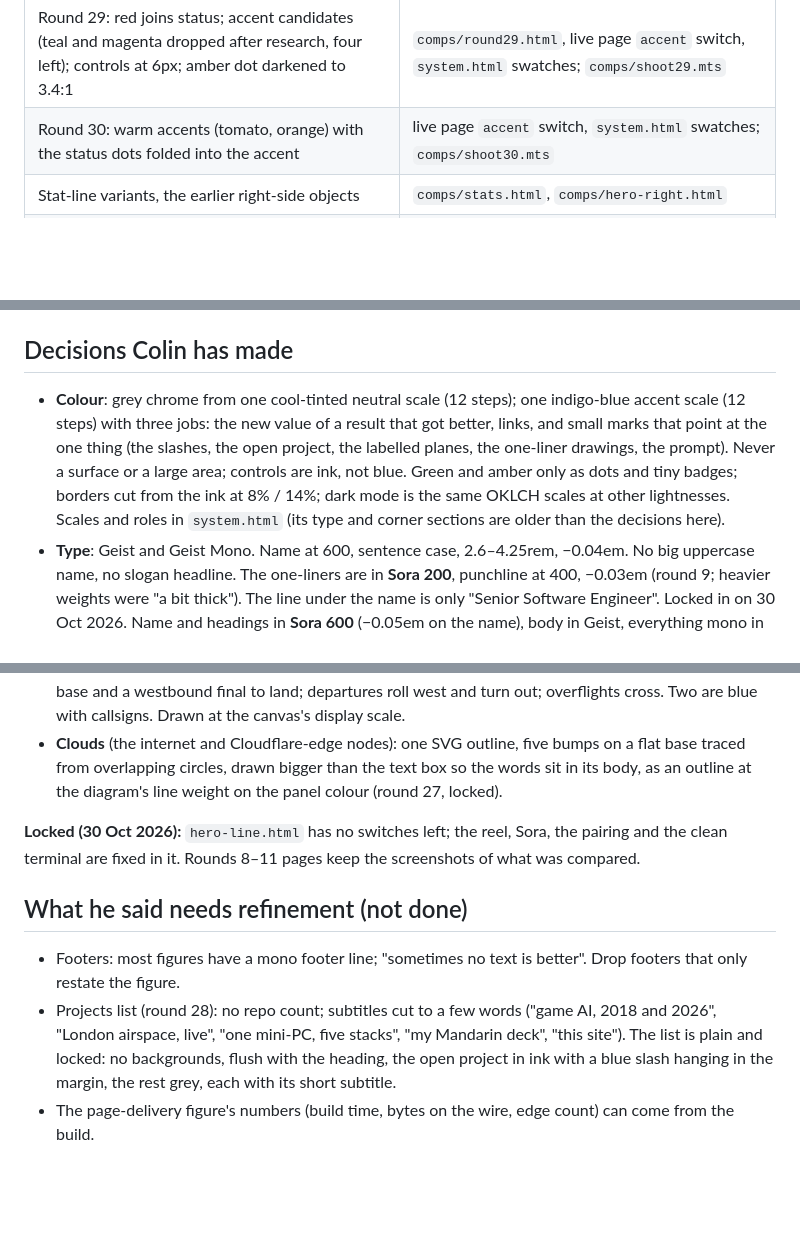
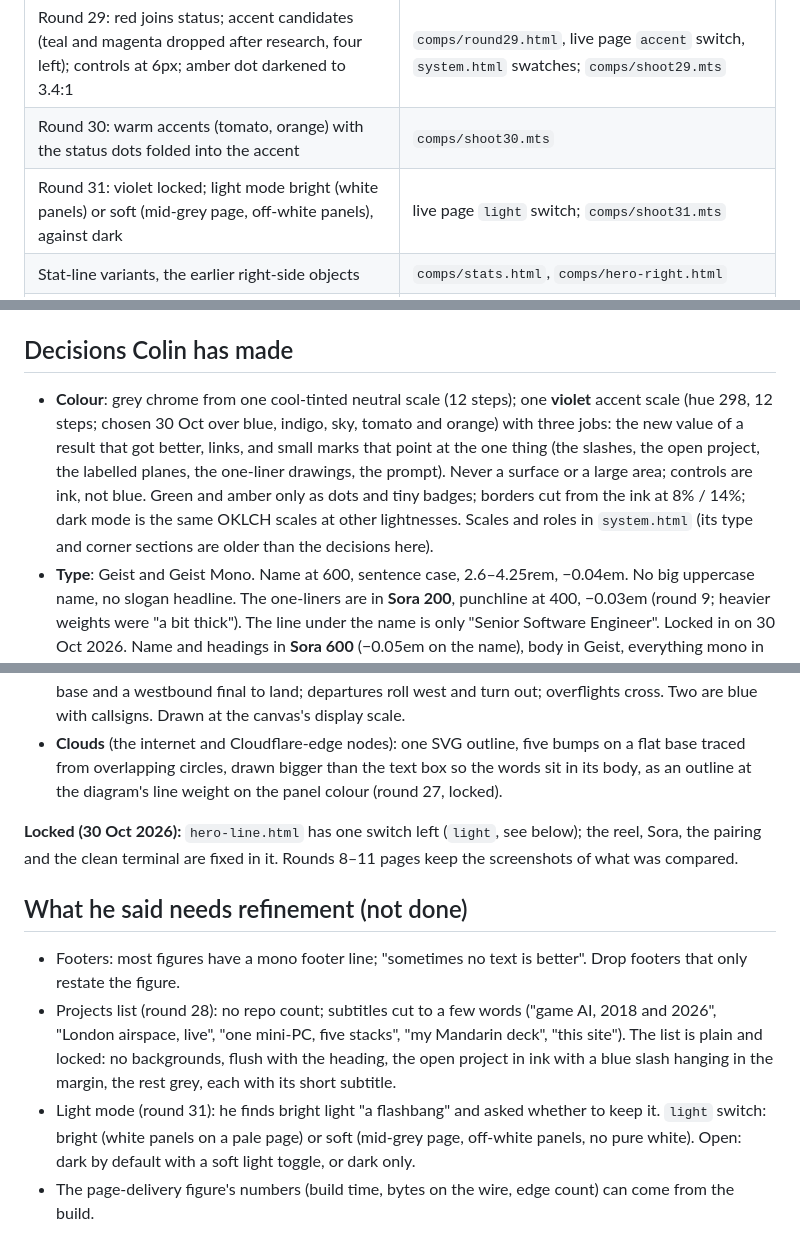
Before and after one commit to ColinCee/astro-blog, a Markdown page: docs/redesign/HANDOFF.md, 3 parts joined by grey strips. Drawn GitHub-style; blank space fills up the shorter version.

Commit message:
Handoff: violet, and the open light-mode question

```diff
--- a/docs/redesign/HANDOFF.md
+++ b/docs/redesign/HANDOFF.md
@@ -31,7 +31,8 @@ State of the home-page redesign on 30 Oct 2026, for a fresh session to carry on.
 | Round 27: a puffier cloud the text fits in, three styles (outline won) | `comps/shoot27.mts` |
 | Round 28: the projects list, plain (won) or cards, with short subtitles (won) or none | `comps/shoot28.mts` |
 | Round 29: red joins status; accent candidates (teal and magenta dropped after research, four left); controls at 6px; amber dot darkened to 3.4:1 | `comps/round29.html`, live page `accent` switch, `system.html` swatches; `comps/shoot29.mts` |
-| Round 30: warm accents (tomato, orange) with the status dots folded into the accent | live page `accent` switch, `system.html` swatches; `comps/shoot30.mts` |
+| Round 30: warm accents (tomato, orange) with the status dots folded into the accent | `comps/shoot30.mts` |
+| Round 31: violet locked; light mode bright (white panels) or soft (mid-grey page, off-white panels), against dark | live page `light` switch; `comps/shoot31.mts` |
 | Stat-line variants, the earlier right-side objects | `comps/stats.html`, `comps/hero-right.html` |
 | Research: what polished tool sites and craft portfolios do; status colours, accent hues and control corners in eight design systems | `research/polish-research.md`, `research/palette-research.md`, `research/status-accent-research.md` |
 | Every idea tried and dropped, one line each | `../design-rejected.md` (read it before proposing anything) |
@@ -45,7 +46,7 @@ Run the comps: `node comps/serve.mts` (port 4390, or `PORT=4391`) and open `/ind
 
 ## Decisions Colin has made
 
-- **Colour**: grey chrome from one cool-tinted neutral scale (12 steps); one indigo-blue accent scale (12 steps) with three jobs: the new value of a result that got better, links, and small marks that point at the one thing (the slashes, the open project, the labelled planes, the one-liner drawings, the prompt). Never a surface or a large area; controls are ink, not blue. Green and amber only as dots and tiny badges; borders cut from the ink at 8% / 14%; dark mode is the same OKLCH scales at other lightnesses. Scales and roles in `system.html` (its type and corner sections are older than the decisions here).
+- **Colour**: grey chrome from one cool-tinted neutral scale (12 steps); one **violet** accent scale (hue 298, 12 steps; chosen 30 Oct over blue, indigo, sky, tomato and orange) with three jobs: the new value of a result that got better, links, and small marks that point at the one thing (the slashes, the open project, the labelled planes, the one-liner drawings, the prompt). Never a surface or a large area; controls are ink, not blue. Green and amber only as dots and tiny badges; borders cut from the ink at 8% / 14%; dark mode is the same OKLCH scales at other lightnesses. Scales and roles in `system.html` (its type and corner sections are older than the decisions here).
 - **Type**: Geist and Geist Mono. Name at 600, sentence case, 2.6–4.25rem, −0.04em. No big uppercase name, no slogan headline. The one-liners are in **Sora 200**, punchline at 400, −0.03em (round 9; heavier weights were "a bit thick"). The line under the name is only "Senior Software Engineer". Locked in on 30 Oct 2026. Name and headings in **Sora 600** (−0.05em on the name), body in Geist, everything mono in **DM Mono** (round 10; Geist Mono clashed with Sora).
 - **Terminal** (rounds 11–16): title `~/ColinOS`, no tmux bar. Left: `whoami` (Colin Cheung 張志權, nothing else), `top -u colin` with one time column in ink, `weather` (live from open-meteo), the cursor. Right pane: `ls -t ~/writing`, the latest five posts (date, title in Geist 400, stat: old struck grey, new blue, plain comparisons in ink) and "all 8 posts →"; posts come from each post's frontmatter. The writing section below is gone, and so are the shipped bars (the Parquet result is a post; the EDF and BBC results are on the CV). Locked 30 Oct 2026.
 - **Worked at**: the thin marquee (Sora 200 names, DM Mono years, no grey band, 70 s loop with an even gap at the seam). Each name with the year he started beside it in DM Mono, a thin blue slash in Sora between names; no icons, no job lengths, which read as job-hopping, and no logos (brand rules, mixed availability, off-palette). Locked 30 Oct 2026.
@@ -56,12 +57,13 @@ Run the comps: `node comps/serve.mts` (port 4390, or `PORT=4391`) and open `/ind
 - **Radar** (flight-tracker figure, round 26): Heathrow at the centre with runway 27 east–west and the four stacks (BNN, LAM, BIG, OCK) marked. Planes are arrows with a short fading trail, steering to waypoints at a limited turn rate: arrivals from the edge, sometimes a lap of a stack, then downwind, base and a westbound final to land; departures roll west and turn out; overflights cross. Two are blue with callsigns. Drawn at the canvas's display scale.
 - **Clouds** (the internet and Cloudflare-edge nodes): one SVG outline, five bumps on a flat base traced from overlapping circles, drawn bigger than the text box so the words sit in its body, as an outline at the diagram's line weight on the panel colour (round 27, locked).
 
-**Locked (30 Oct 2026):** `hero-line.html` has no switches left; the reel, Sora, the pairing and the clean terminal are fixed in it. Rounds 8–11 pages keep the screenshots of what was compared.
+**Locked (30 Oct 2026):** `hero-line.html` has one switch left (`light`, see below); the reel, Sora, the pairing and the clean terminal are fixed in it. Rounds 8–11 pages keep the screenshots of what was compared.
 
 ## What he said needs refinement (not done)
 
 - Footers: most figures have a mono footer line; "sometimes no text is better". Drop footers that only restate the figure.
 - Projects list (round 28): no repo count; subtitles cut to a few words ("game AI, 2018 and 2026", "London airspace, live", "one mini-PC, five stacks", "my Mandarin deck", "this site"). The list is plain and locked: no backgrounds, flush with the heading, the open project in ink with a blue slash hanging in the margin, the rest grey, each with its short subtitle.
+- Light mode (round 31): he finds bright light "a flashbang" and asked whether to keep it. `light` switch: bright (white panels on a pale page) or soft (mid-grey page, off-white panels, no pure white). Open: dark by default with a soft light toggle, or dark only.
 - The page-delivery figure's numbers (build time, bytes on the wire, edge count) can come from the build.
 
 ## Building it into the site, when he says go
```
Also changed, not shown: docs/design-rejected.md (+2 -1 lines).
